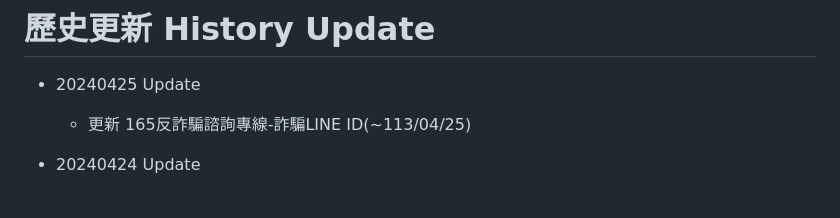
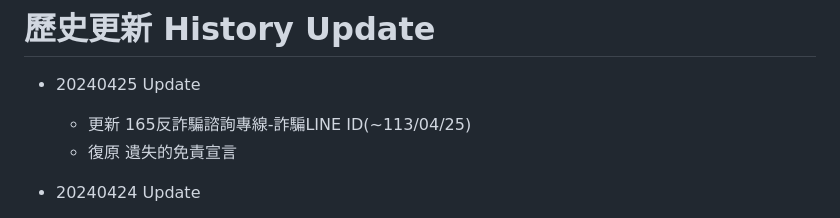
Before and after one commit to houboyjacky/Ad-Malicious-Scams-Boring-Farm-Filter, a Markdown page: CHANGELOG.md, the part around the change. Rendered like a GitHub page.

```diff
--- a/CHANGELOG.md
+++ b/CHANGELOG.md
@@ -2,6 +2,7 @@
 
 * 20240425 Update
   * 更新 165反詐騙諮詢專線-詐騙LINE ID(~113/04/25)
+  * 復原 遺失的免責宣言
 
 * 20240424 Update
   * 更新 165反詐騙諮詢專線-詐騙LINE ID(~113/04/24)
```
Also changed, not shown: Liability_Disclaimer.md (added, +23 -0 lines).
